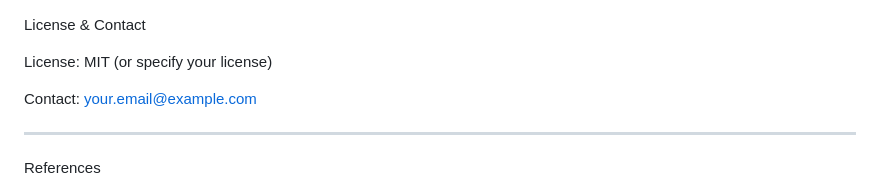
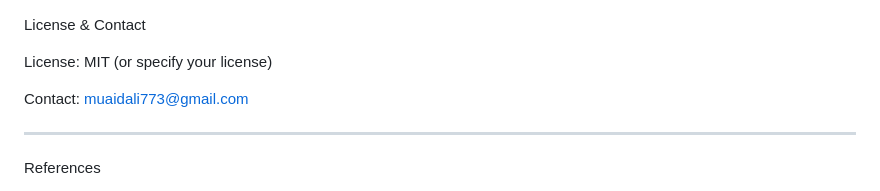
Before and after one commit to muaid773/School-Management-System, a Markdown page: README.md, the part around the change. Drawn GitHub-style.

Commit message:
MVP version test 1.1.2

```diff
--- a/README.md
+++ b/README.md
@@ -202,7 +202,7 @@ License & Contact
 
 License: MIT (or specify your license)
 
-Contact: your.email@example.com
+Contact: muaidali773@gmail.com
 
 
 
```
